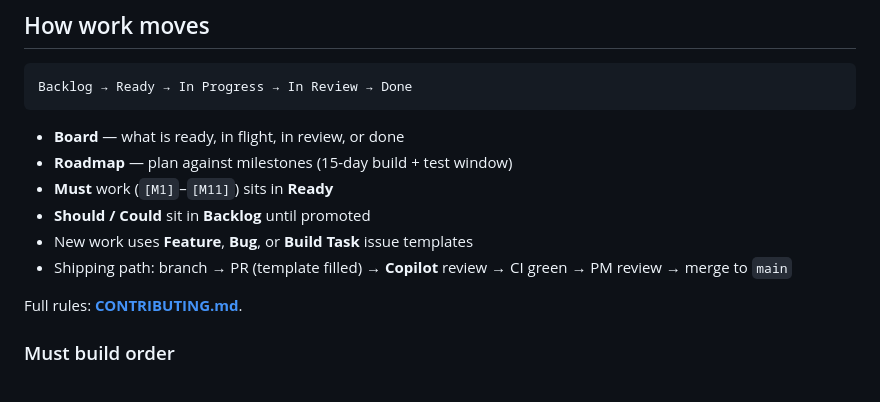
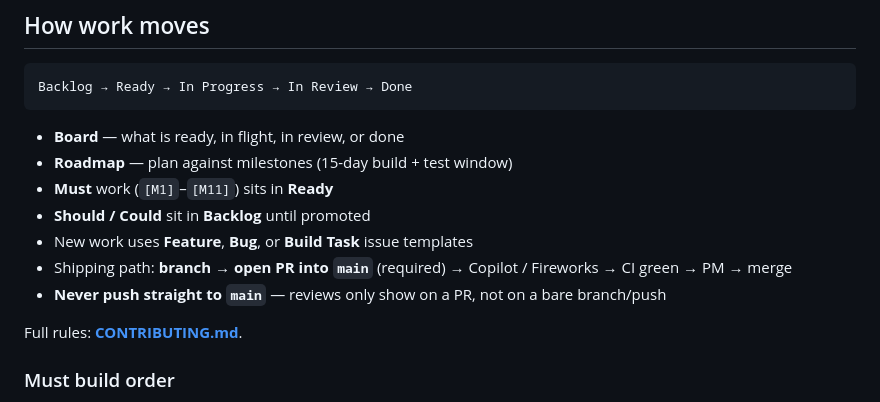
Before and after one commit to 9-sonic/9sonic-bestpinnaclecare, a Markdown page: README.md, the part around the change. Drawn GitHub-style.

Commit message:
docs: README — never push main without a PR

```diff
--- a/README.md
+++ b/README.md
@@ -42,7 +42,8 @@ Backlog → Ready → In Progress → In Review → Done
 - **Must** work (`[M1]`–`[M11]`) sits in **Ready**
 - **Should / Could** sit in **Backlog** until promoted
 - New work uses **Feature**, **Bug**, or **Build Task** issue templates
-- Shipping path: branch → PR (template filled) → **Copilot** review → CI green → PM review → merge to `main`
+- Shipping path: **branch → open PR into `main`** (required) → Copilot / Fireworks → CI green → PM → merge
+- **Never push straight to `main`** — reviews only show on a PR, not on a bare branch/push
 
 Full rules: **[CONTRIBUTING.md](./CONTRIBUTING.md)**.
 
```
